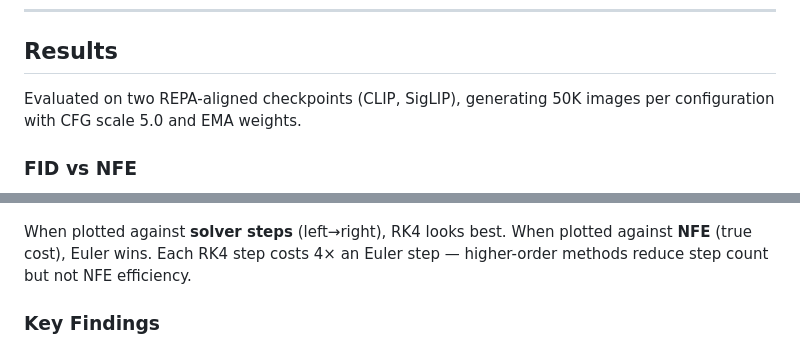
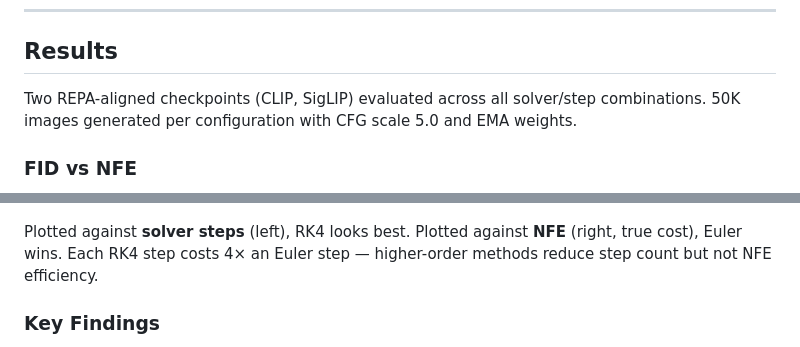
Before and after one commit to Abradshaw1/dit-ode-solvers, a Markdown page: README.md, 2 parts joined by grey strips. GitHub-like rendering.

```diff
--- a/README.md
+++ b/README.md
@@ -130,7 +130,7 @@ python scripts/analyze_trajectory.py \
 
 ## Results
 
-Evaluated on two REPA-aligned checkpoints (CLIP, SigLIP), generating 50K images per configuration with CFG scale 5.0 and EMA weights.
+Two REPA-aligned checkpoints (CLIP, SigLIP) evaluated across all solver/step combinations. 50K images generated per configuration with CFG scale 5.0 and EMA weights.
 
 ### FID vs NFE
 
@@ -152,7 +152,7 @@ At matched computational cost (NFE), **Euler is competitive with or better than
 
 ![Steps vs NFE](results/fid_steps_vs_nfe.png)
 
-When plotted against **solver steps** (left→right), RK4 looks best. When plotted against **NFE** (true cost), Euler wins. Each RK4 step costs 4× an Euler step — higher-order methods reduce step count but not NFE efficiency.
+Plotted against **solver steps** (left), RK4 looks best. Plotted against **NFE** (right, true cost), Euler wins. Each RK4 step costs 4× an Euler step — higher-order methods reduce step count but not NFE efficiency.
 
 ### Key Findings
 
```
Also changed, not shown: other parts of README.md (+4 -4 lines).
